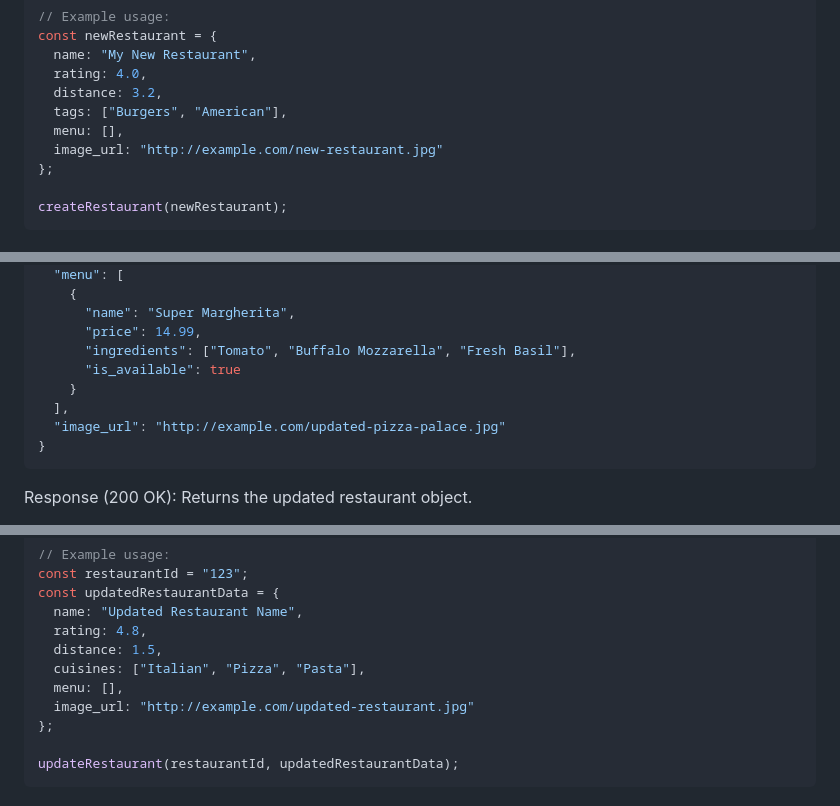
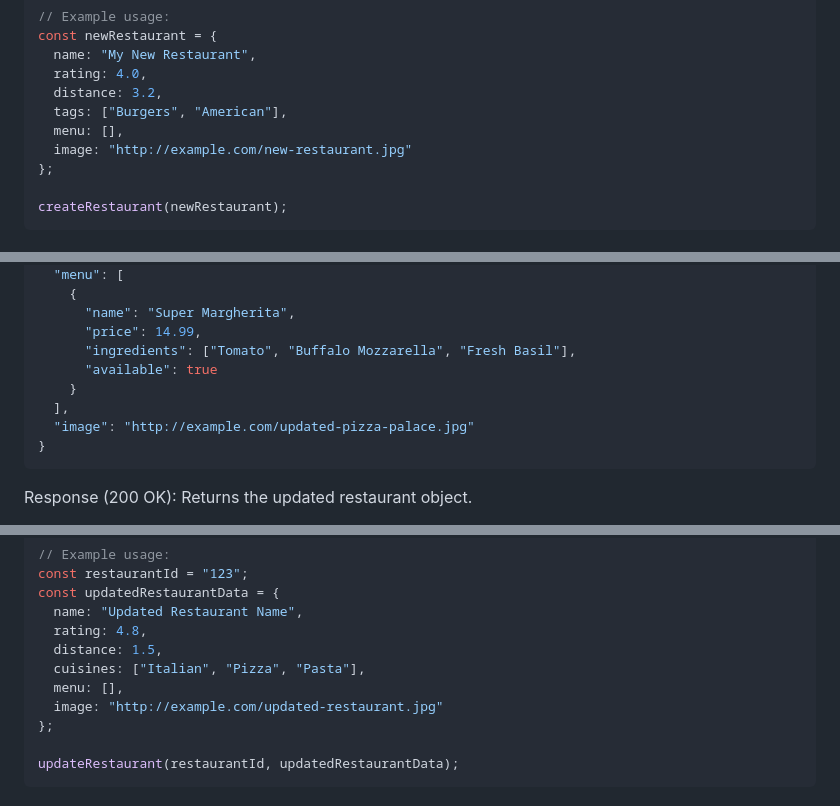
Before and after one commit to Isha-002/mock-api, a Markdown page: README.md, 3 parts joined by grey strips. GitHub-like rendering.

````diff
--- a/README.md
+++ b/README.md
@@ -144,7 +144,7 @@ const newRestaurant = {
   distance: 3.2,
   tags: ["Burgers", "American"],
   menu: [],
-  image_url: "http://example.com/new-restaurant.jpg"
+  image: "http://example.com/new-restaurant.jpg"
 };
 
 createRestaurant(newRestaurant);
@@ -194,10 +194,10 @@ Request Body:
       "name": "Super Margherita",
       "price": 14.99,
       "ingredients": ["Tomato", "Buffalo Mozzarella", "Fresh Basil"],
-      "is_available": true
+      "available": true
     }
   ],
-  "image_url": "http://example.com/updated-pizza-palace.jpg"
+  "image": "http://example.com/updated-pizza-palace.jpg"
 }
 ```
 Response (200 OK):
@@ -233,7 +233,7 @@ const updatedRestaurantData = {
   distance: 1.5,
   cuisines: ["Italian", "Pizza", "Pasta"],
   menu: [],
-  image_url: "http://example.com/updated-restaurant.jpg"
+  image: "http://example.com/updated-restaurant.jpg"
 };
 
 updateRestaurant(restaurantId, updatedRestaurantData);
````
Also changed, not shown: other parts of README.md (+6 -6 lines).
